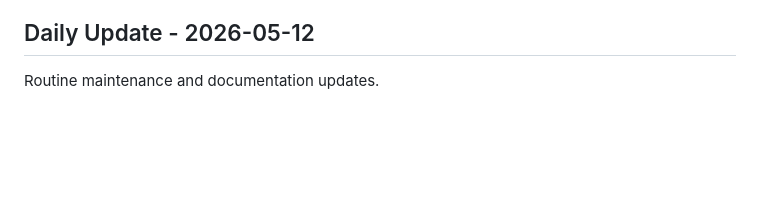
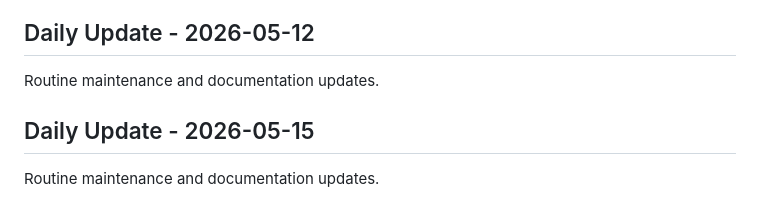
Before and after one commit to TektonXYZ/polyworld, a Markdown page: README.md, the part around the change. Rendered like a GitHub page; blank space fills up the shorter version.

Commit message:
docs: Daily update - 2026-05-15

```diff
--- a/README.md
+++ b/README.md
@@ -240,3 +240,6 @@ Routine maintenance and documentation updates.
 
 ## Daily Update - 2026-05-12
 Routine maintenance and documentation updates.
+
+## Daily Update - 2026-05-15
+Routine maintenance and documentation updates.
```
